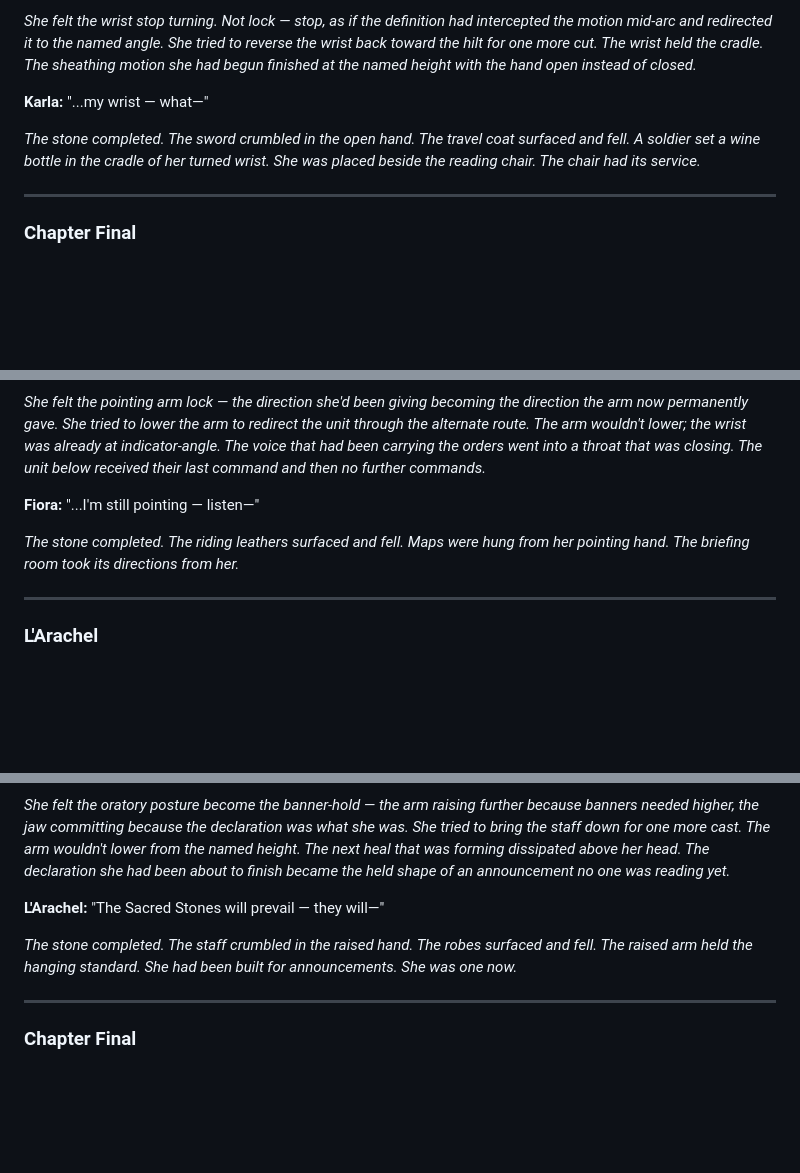
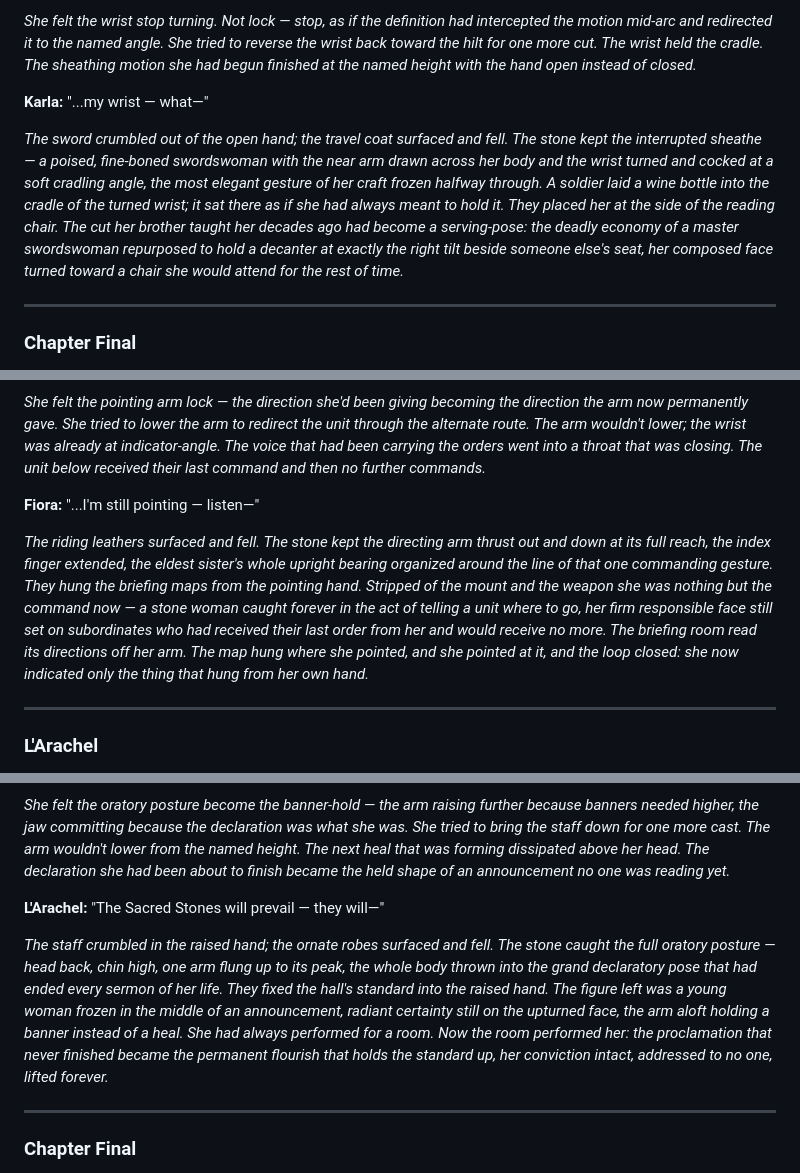
Before and after one commit to News664/Petr-FE-Like, a Markdown page: docs/defeat-scenes-act4.md, 3 parts joined by grey strips. Rendered like a GitHub page; blank space fills up the shorter version.

```diff
--- a/docs/defeat-scenes-act4.md
+++ b/docs/defeat-scenes-act4.md
@@ -38,7 +38,7 @@
 
 **Karla:** "...my wrist — what—"
 
-*The stone completed. The sword crumbled in the open hand. The travel coat surfaced and fell. A soldier set a wine bottle in the cradle of her turned wrist. She was placed beside the reading chair. The chair had its service.*
+*The sword crumbled out of the open hand; the travel coat surfaced and fell. The stone kept the interrupted sheathe — a poised, fine-boned swordswoman with the near arm drawn across her body and the wrist turned and cocked at a soft cradling angle, the most elegant gesture of her craft frozen halfway through. A soldier laid a wine bottle into the cradle of the turned wrist; it sat there as if she had always meant to hold it. They placed her at the side of the reading chair. The cut her brother taught her decades ago had become a serving-pose: the deadly economy of a master swordswoman repurposed to hold a decanter at exactly the right tilt beside someone else's seat, her composed face turned toward a chair she would attend for the rest of time.*
 
 ---
 
@@ -116,7 +116,7 @@
 
 **Fiora:** "...I'm still pointing — listen—"
 
-*The stone completed. The riding leathers surfaced and fell. Maps were hung from her pointing hand. The briefing room took its directions from her.*
+*The riding leathers surfaced and fell. The stone kept the directing arm thrust out and down at its full reach, the index finger extended, the eldest sister's whole upright bearing organized around the line of that one commanding gesture. They hung the briefing maps from the pointing hand. Stripped of the mount and the weapon she was nothing but the command now — a stone woman caught forever in the act of telling a unit where to go, her firm responsible face still set on subordinates who had received their last order from her and would receive no more. The briefing room read its directions off her arm. The map hung where she pointed, and she pointed at it, and the loop closed: she now indicated only the thing that hung from her own hand.*
 
 ---
 
@@ -130,7 +130,7 @@
 
 **L'Arachel:** "The Sacred Stones will prevail — they will—"
 
-*The stone completed. The staff crumbled in the raised hand. The robes surfaced and fell. The raised arm held the hanging standard. She had been built for announcements. She was one now.*
+*The staff crumbled in the raised hand; the ornate robes surfaced and fell. The stone caught the full oratory posture — head back, chin high, one arm flung up to its peak, the whole body thrown into the grand declaratory pose that had ended every sermon of her life. They fixed the hall's standard into the raised hand. The figure left was a young woman frozen in the middle of an announcement, radiant certainty still on the upturned face, the arm aloft holding a banner instead of a heal. She had always performed for a room. Now the room performed her: the proclamation that never finished became the permanent flourish that holds the standard up, her conviction intact, addressed to no one, lifted forever.*
 
 ---
 
```
Also changed, not shown: other parts of docs/defeat-scenes-act4.md (+4 -4 lines).
